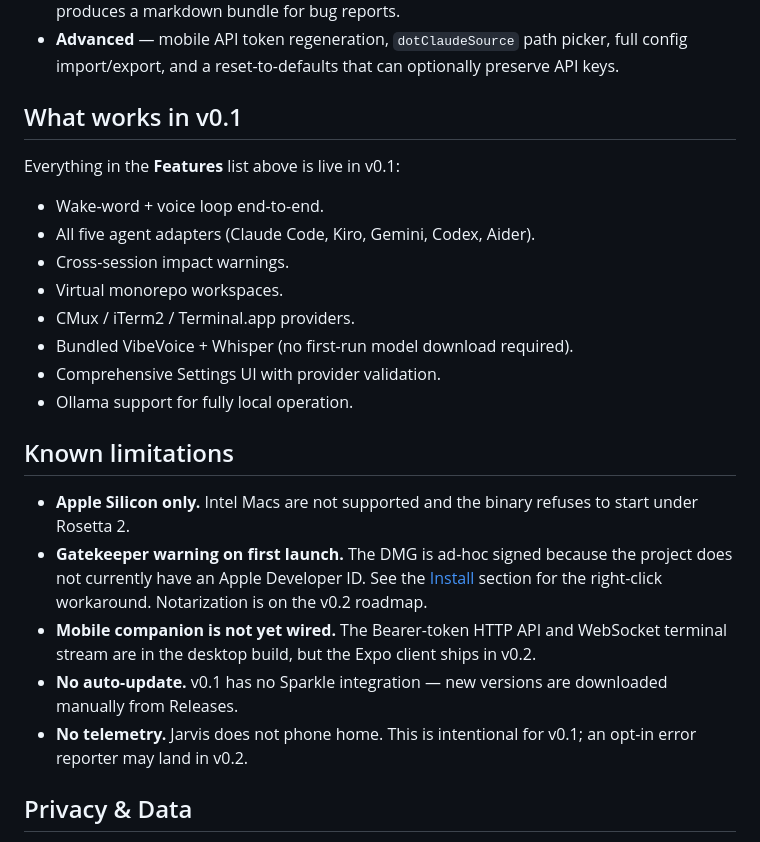
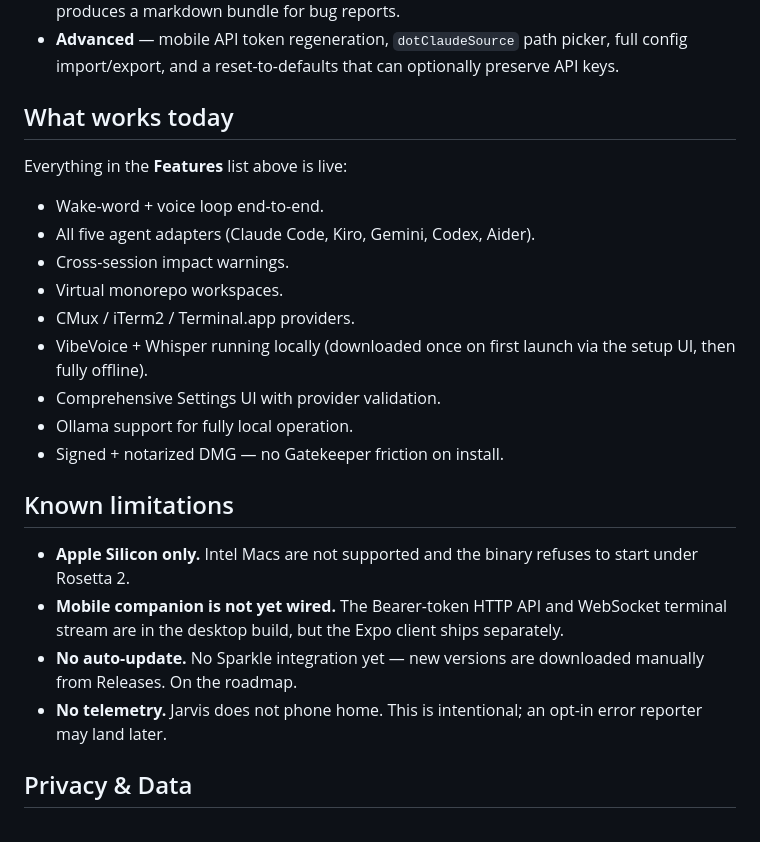
Before and after one commit to namanchopra/J.A.R.V.I.S, a Markdown page: README.md, the part around one of its changes. Drawn GitHub-style.

```diff
--- a/README.md
+++ b/README.md
@@ -73,26 +67,26 @@ The Settings view in v0.1 is a full UI replacement for hand-editing `~/.jarvis/c
 
 <!-- TODO: capture docs/settings-walkthrough.png once Settings UI work (TASK-016..023) lands -->
 
-## What works in v0.1
+## What works today
 
-Everything in the **Features** list above is live in v0.1:
+Everything in the **Features** list above is live:
 
 - Wake-word + voice loop end-to-end.
 - All five agent adapters (Claude Code, Kiro, Gemini, Codex, Aider).
 - Cross-session impact warnings.
 - Virtual monorepo workspaces.
 - CMux / iTerm2 / Terminal.app providers.
-- Bundled VibeVoice + Whisper (no first-run model download required).
+- VibeVoice + Whisper running locally (downloaded once on first launch via the setup UI, then fully offline).
 - Comprehensive Settings UI with provider validation.
 - Ollama support for fully local operation.
+- Signed + notarized DMG — no Gatekeeper friction on install.
 
 ## Known limitations
 
 - **Apple Silicon only.** Intel Macs are not supported and the binary refuses to start under Rosetta 2.
-- **Gatekeeper warning on first launch.** The DMG is ad-hoc signed because the project does not currently have an Apple Developer ID. See the [Install](#install) section for the right-click workaround. Notarization is on the v0.2 roadmap.
-- **Mobile companion is not yet wired.** The Bearer-token HTTP API and WebSocket terminal stream are in the desktop build, but the Expo client ships in v0.2.
-- **No auto-update.** v0.1 has no Sparkle integration — new versions are downloaded manually from Releases.
-- **No telemetry.** Jarvis does not phone home. This is intentional for v0.1; an opt-in error reporter may land in v0.2.
+- **Mobile companion is not yet wired.** The Bearer-token HTTP API and WebSocket terminal stream are in the desktop build, but the Expo client ships separately.
+- **No auto-update.** No Sparkle integration yet — new versions are downloaded manually from Releases. On the roadmap.
+- **No telemetry.** Jarvis does not phone home. This is intentional; an opt-in error reporter may land later.
 
 ## Privacy & Data
 
```
Also changed, not shown: other parts of README.md (+9 -15 lines).
